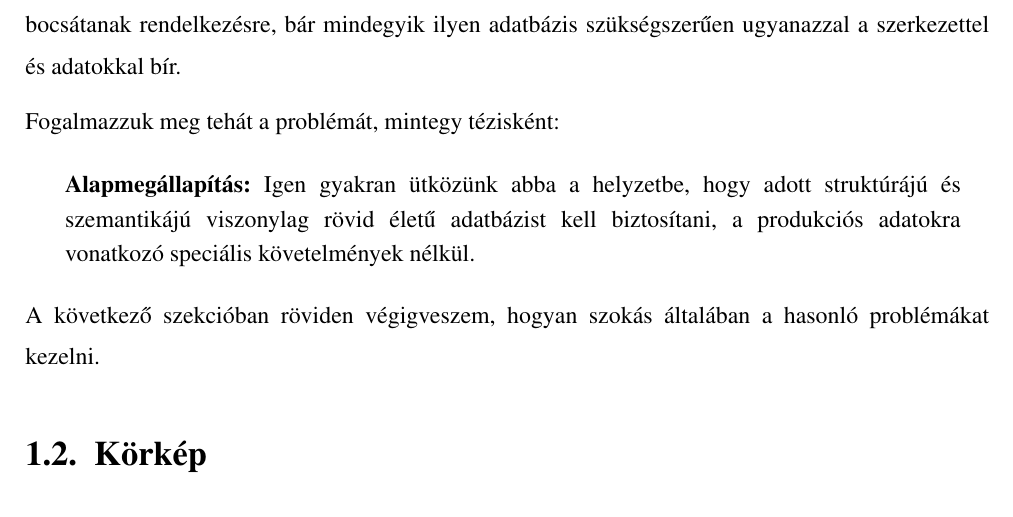
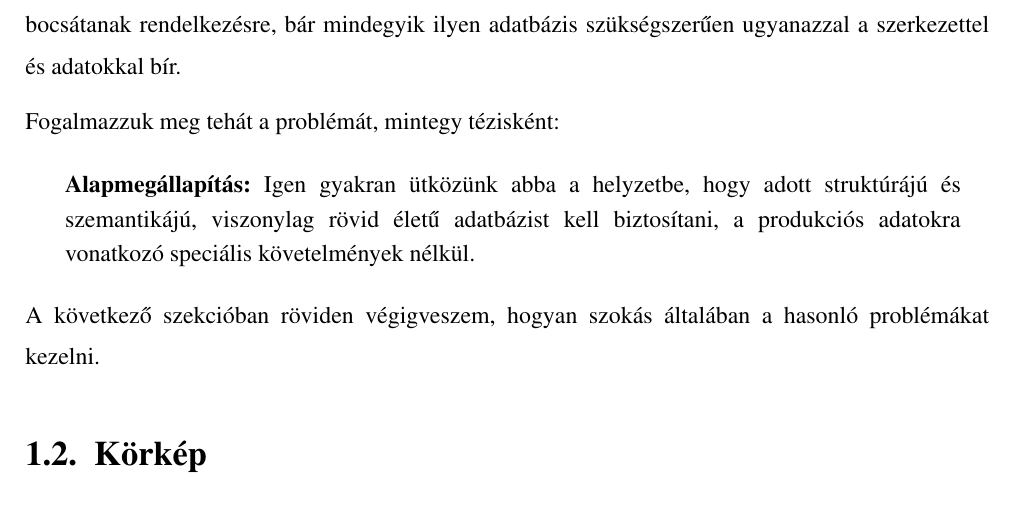
Before and after one commit to davidsusu/holodb-tdk, a LaTeX thesis (dolgozat/src/index.tex): part of page 7 of 46, cut so that both start at the same text. Compiled offline with pdfLaTeX.

Commit message:
Updated: 1 file changed, 2 insertions(+), 2 deletions(-)
M  dolgozat/src/index.tex

```diff
--- a/dolgozat/src/index.tex
+++ b/dolgozat/src/index.tex
@@ -137,8 +137,8 @@ bár mindegyik ilyen adatbázis szükségszerűen ugyanazzal a szerkezettel és
 Fogalmazzuk meg tehát a problémát, mintegy tézisként:
 
 \thesispar{
-    \textbf{Alapmegállapítás:} Igen gyakran ütközünk abba a helyzetbe, hogy adott struktúrájú és szemantikájú
-    viszonylag rövid életű adatbázist kell biztosítani,
+    \textbf{Alapmegállapítás:} Igen gyakran ütközünk abba a helyzetbe,
+    hogy adott struktúrájú és szemantikájú, viszonylag rövid életű adatbázist kell biztosítani,
     a produkciós adatokra vonatkozó speciális követelmények nélkül.
 }
 
```
